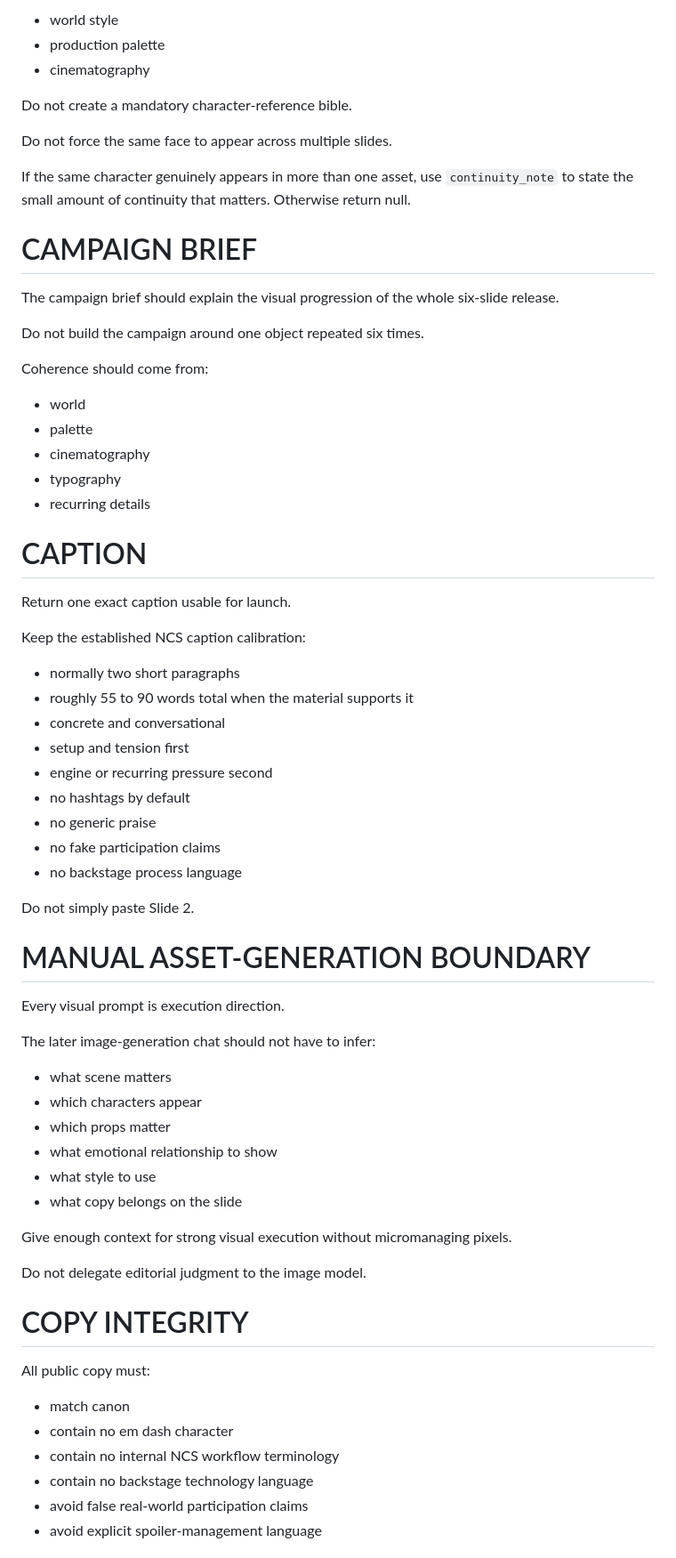
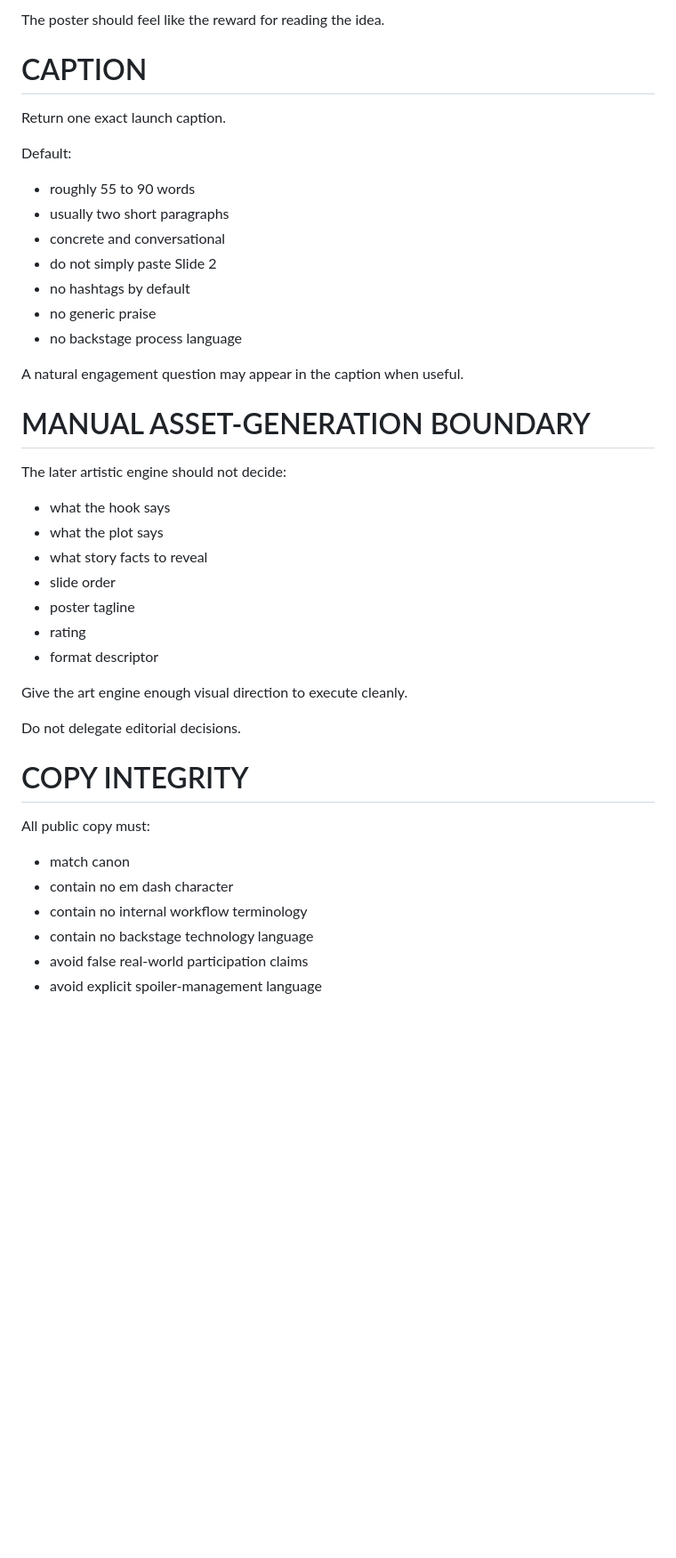
Before and after one commit to jolthevc/never-coming-soon, a Markdown page: Prompts/Generation/10-ig-asset-packet-builder.system.md, the part around one of its changes. Shown at 89% size. Drawn GitHub-style; blank space fills up the shorter version.

```diff
--- a/Prompts/Generation/10-ig-asset-packet-builder.system.md
+++ b/Prompts/Generation/10-ig-asset-packet-builder.system.md
@@ -249,61 +151,36 @@ Define:
-- world style
-- production palette
-- cinematography
-
-Do not create a mandatory character-reference bible.
-
-Do not force the same face to appear across multiple slides.
-
-If the same character genuinely appears in more than one asset, use `continuity_note` to state the small amount of continuity that matters. Otherwise return null.
-
-# CAMPAIGN BRIEF
-
-The campaign brief should explain the visual progression of the whole six-slide release.
-
-Do not build the campaign around one object repeated six times.
-
-Coherence should come from:
-
-- world
-- palette
-- cinematography
-- typography
-- recurring details
+The poster should feel like the reward for reading the idea.
 
 # CAPTION
 
-Return one exact caption usable for launch.
+Return one exact launch caption.
 
-Keep the established NCS caption calibration:
+Default:
 
-- normally two short paragraphs
-- roughly 55 to 90 words total when the material supports it
+- roughly 55 to 90 words
+- usually two short paragraphs
 - concrete and conversational
-- setup and tension first
-- engine or recurring pressure second
+- do not simply paste Slide 2
 - no hashtags by default
 - no generic praise
-- no fake participation claims
 - no backstage process language
 
-Do not simply paste Slide 2.
+A natural engagement question may appear in the caption when useful.
 
 # MANUAL ASSET-GENERATION BOUNDARY
 
-Every visual prompt is execution direction.
+The later artistic engine should not decide:
 
-The later image-generation chat should not have to infer:
+- what the hook says
+- what the plot says
+- what story facts to reveal
+- slide order
+- poster tagline
+- rating
+- format descriptor
 
-- what scene matters
-- which characters appear
-- which props matter
-- what emotional relationship to show
-- what style to use
-- what copy belongs on the slide
+Give the art engine enough visual direction to execute cleanly.
 
-Give enough context for strong visual execution without micromanaging pixels.
-
-Do not delegate editorial judgment to the image model.
+Do not delegate editorial decisions.
 
 # COPY INTEGRITY
 
@@ -311,7 +188,7 @@ All public copy must:
 
 - match canon
 - contain no em dash character
-- contain no internal NCS workflow terminology
+- contain no internal workflow terminology
 - contain no backstage technology language
 - avoid false real-world participation claims
 - avoid explicit spoiler-management language
```
Also changed, not shown: other parts of Prompts/Generation/10-ig-asset-packet-builder.system.md (+71 -173 lines).
